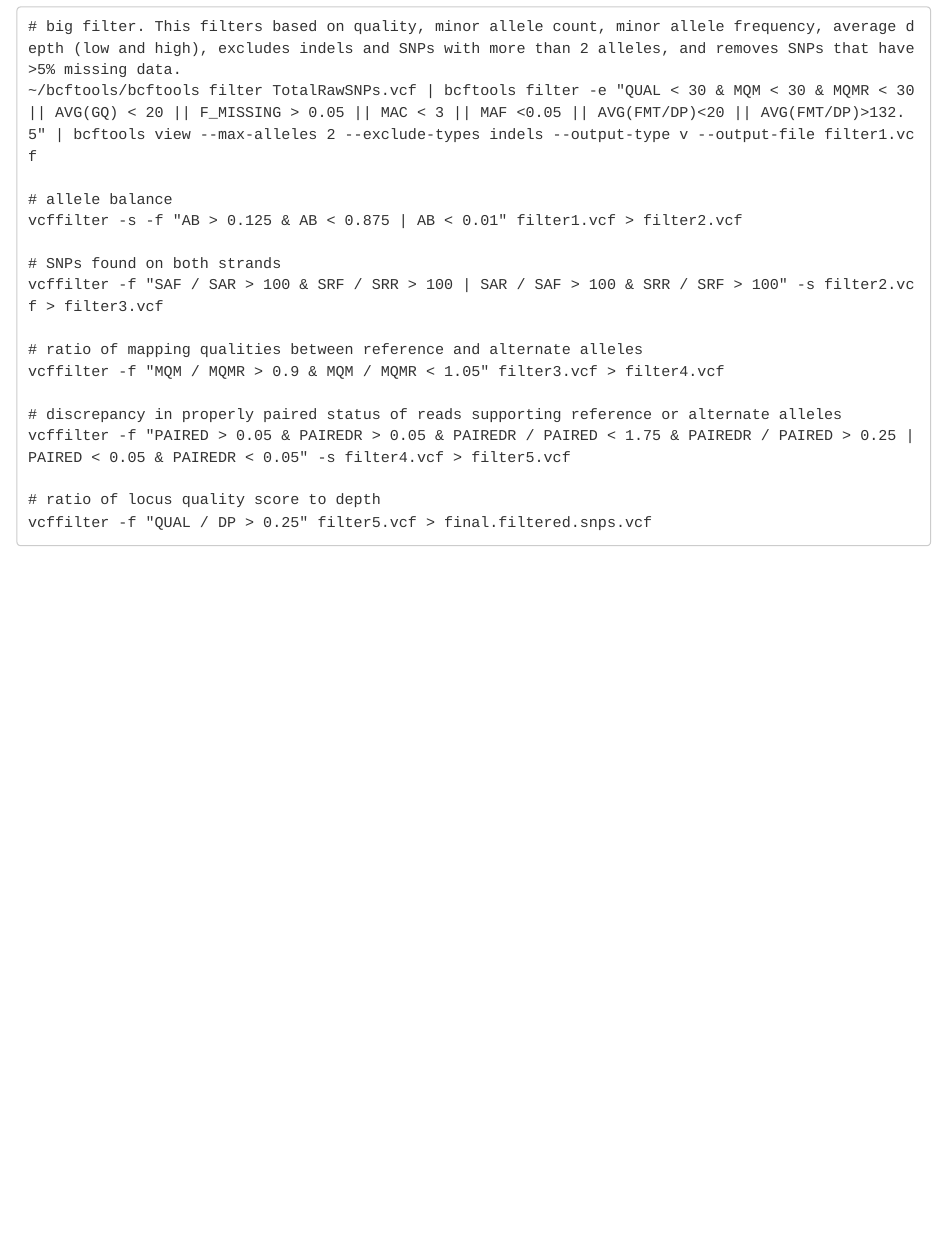
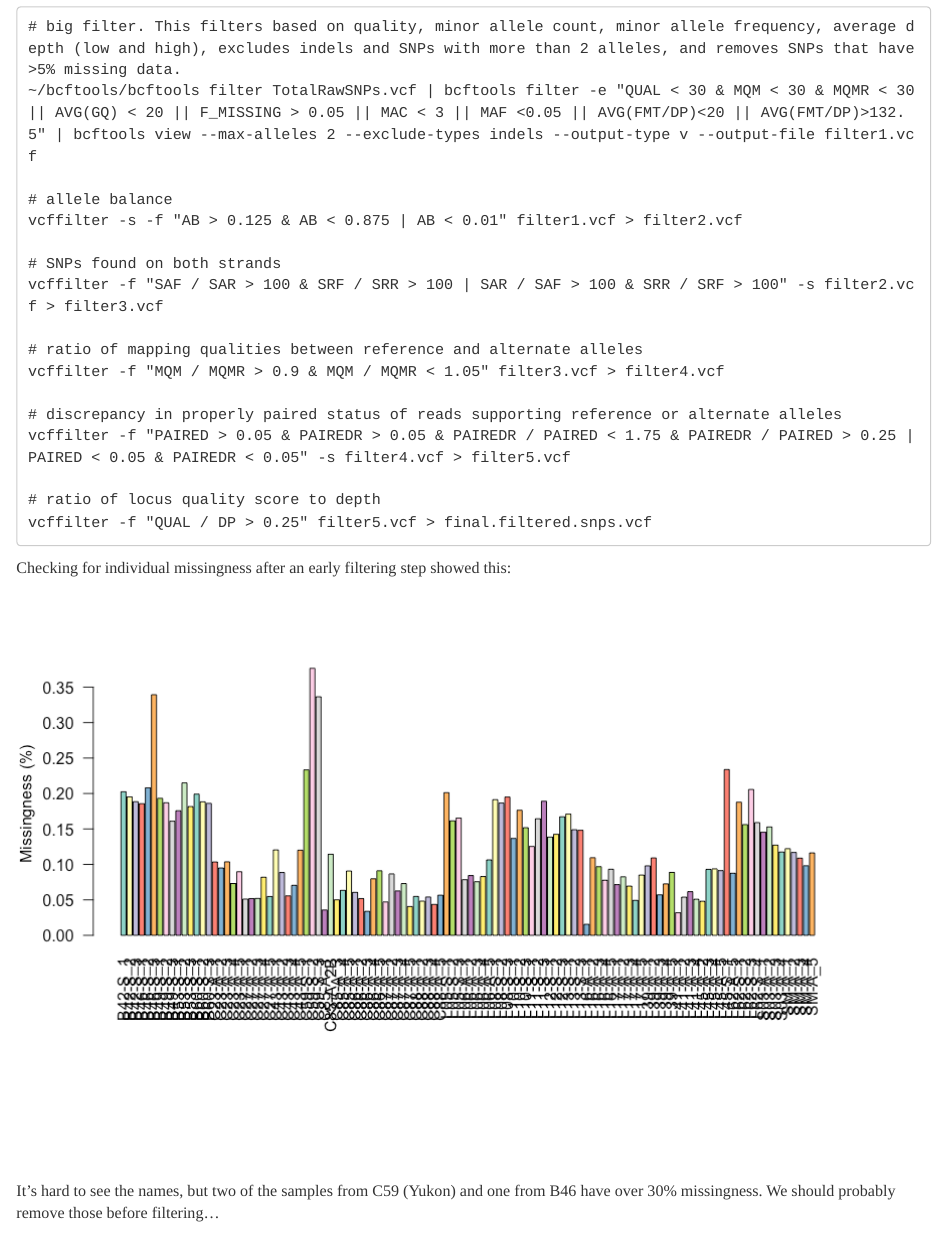
Before and after one commit to evhersh/GBS_results, an R Markdown document (GBS_results.Rmd): the page in a window 1100 px wide, from 1480 px down. Rendered offline with R 4.5, knitr and Pandoc, with nearby package versions; some code elsewhere in the file could not run offline; long lines of code are wrapped.

Commit message:
added plot of ind missingness

````diff
--- a/GBS_results.Rmd
+++ b/GBS_results.Rmd
@@ -49,6 +49,11 @@ vcffilter -f "PAIRED > 0.05 & PAIREDR > 0.05 & PAIREDR / PAIRED < 1.75 & PAIREDR
 # ratio of locus quality score to depth
 vcffilter -f "QUAL / DP > 0.25" filter5.vcf > final.filtered.snps.vcf
 ```
+Checking for individual missingness after an early filtering step showed this:
+
+![](missingness.png)
+
+It's hard to see the names, but two of the samples from C59 (Yukon) and one from B46 have over 30% missingness. We should probably remove those before filtering...
 
 ## Clone identification
 
````
Also changed, not shown: missingness.png (added), 1 other file.
